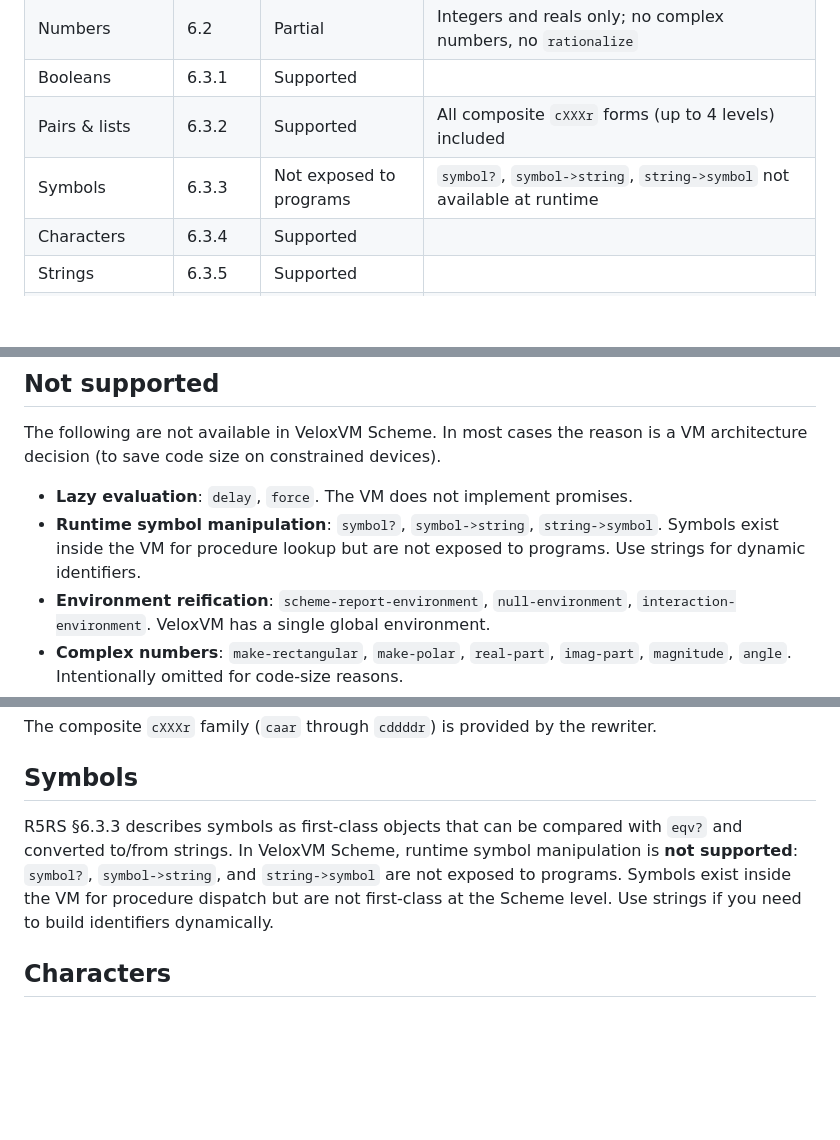
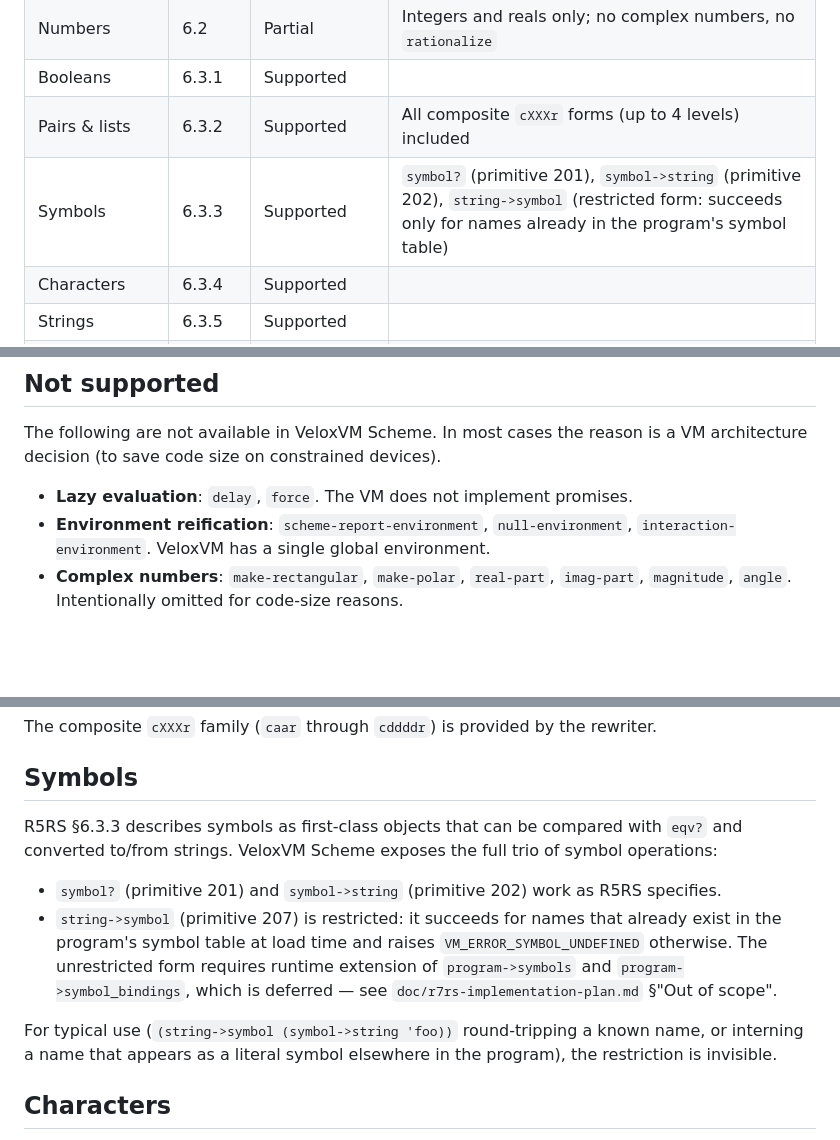
Before and after one commit to nvt/veloxvm, a Markdown page: doc/scheme-r5rs-compliance.md, 3 parts joined by grey strips. Drawn GitHub-style; blank space fills up the shorter version.

Commit message:
doc: update R5RS compliance to reflect exposed symbol primitives
The compliance doc claimed in three places that symbol?,
symbol->string, and string->symbol were not exposed to programs.
The first two have been primitives 201 and 202 for a while;
string->symbol now exists as primitive 207 in restricted form
(succeeds for names already in the program's symbol table; raises
VM_ERROR_SYMBOL_UNDEFINED otherwise).

Update the support-status table row, drop the "not supported"
bullet, and rewrite the Symbols section to describe the current
state along with the deferred-extension reason for the restriction.

```diff
--- a/doc/scheme-r5rs-compliance.md
+++ b/doc/scheme-r5rs-compliance.md
@@ -41,7 +41,7 @@ the document breaks down each R5RS section. Section references (e.g.
 | Numbers | 6.2 | Partial | Integers and reals only; no complex numbers, no `rationalize` |
 | Booleans | 6.3.1 | Supported | |
 | Pairs & lists | 6.3.2 | Supported | All composite `cXXXr` forms (up to 4 levels) included |
-| Symbols | 6.3.3 | Not exposed to programs | `symbol?`, `symbol->string`, `string->symbol` not available at runtime |
+| Symbols | 6.3.3 | Supported | `symbol?` (primitive 201), `symbol->string` (primitive 202), `string->symbol` (restricted form: succeeds only for names already in the program's symbol table) |
 | Characters | 6.3.4 | Supported | |
 | Strings | 6.3.5 | Supported | |
 | Vectors | 6.3.6 | Supported | |
@@ -58,9 +58,6 @@ The following are not available in VeloxVM Scheme. In most cases the reason
 is a VM architecture decision (to save code size on constrained devices).
 
 - **Lazy evaluation**: `delay`, `force`. The VM does not implement promises.
-- **Runtime symbol manipulation**: `symbol?`, `symbol->string`,
-  `string->symbol`. Symbols exist inside the VM for procedure lookup but are
-  not exposed to programs. Use strings for dynamic identifiers.
 - **Environment reification**: `scheme-report-environment`,
   `null-environment`, `interaction-environment`. VeloxVM has a single global
   environment.
@@ -267,11 +264,21 @@ rewriter.
 ## Symbols
 
 R5RS §6.3.3 describes symbols as first-class objects that can be compared
-with `eqv?` and converted to/from strings. In VeloxVM Scheme, runtime
-symbol manipulation is **not supported**: `symbol?`, `symbol->string`, and
-`string->symbol` are not exposed to programs. Symbols exist inside the VM
-for procedure dispatch but are not first-class at the Scheme level. Use
-strings if you need to build identifiers dynamically.
+with `eqv?` and converted to/from strings. VeloxVM Scheme exposes the full
+trio of symbol operations:
+
+- `symbol?` (primitive 201) and `symbol->string` (primitive 202) work as
+  R5RS specifies.
+- `string->symbol` (primitive 207) is restricted: it succeeds for names
+  that already exist in the program's symbol table at load time and
+  raises `VM_ERROR_SYMBOL_UNDEFINED` otherwise. The unrestricted form
+  requires runtime extension of `program->symbols` and
+  `program->symbol_bindings`, which is deferred — see
+  `doc/r7rs-implementation-plan.md` §"Out of scope".
+
+For typical use (`(string->symbol (symbol->string 'foo))` round-tripping a
+known name, or interning a name that appears as a literal symbol elsewhere
+in the program), the restriction is invisible.
 
 ## Characters
 
```
